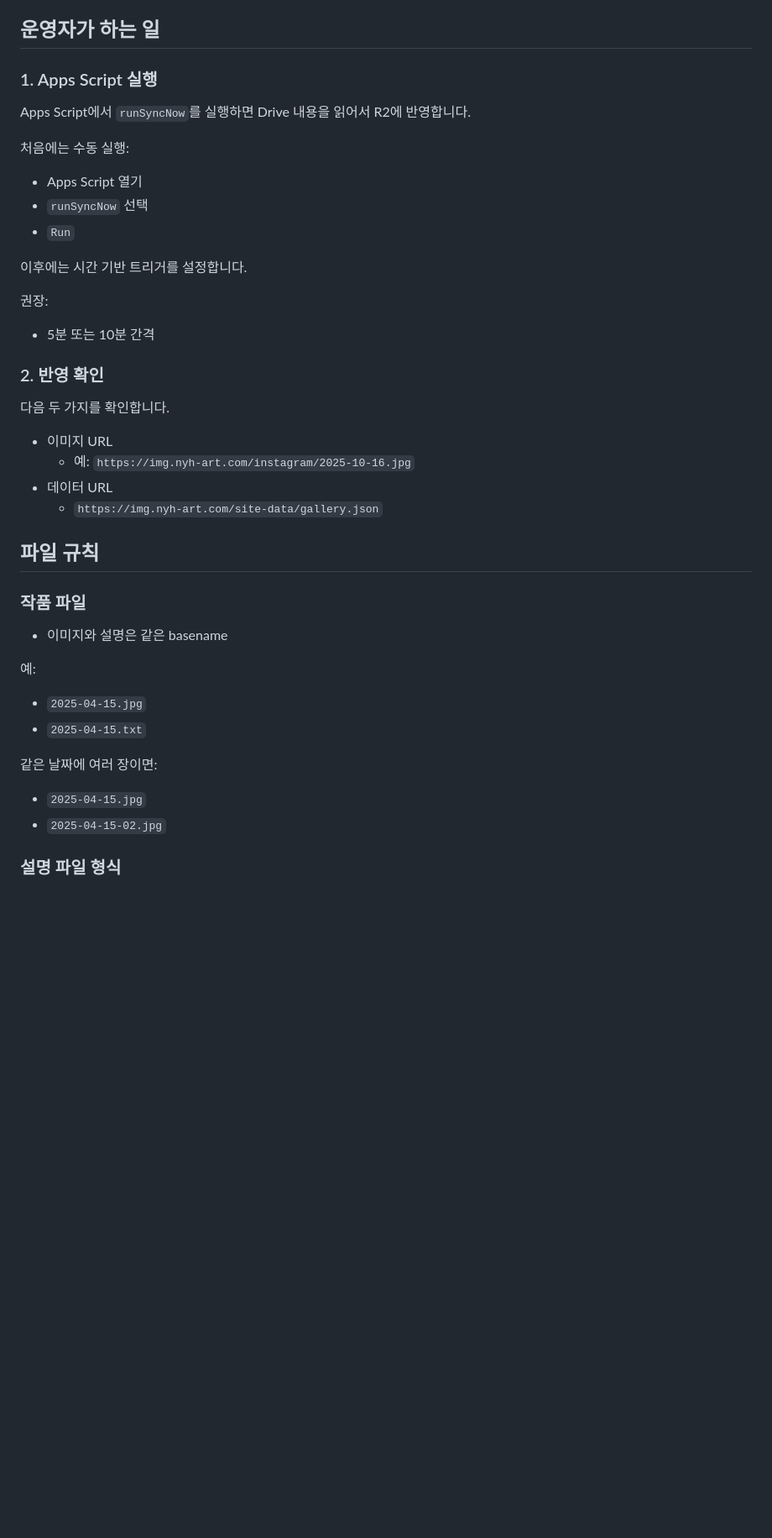
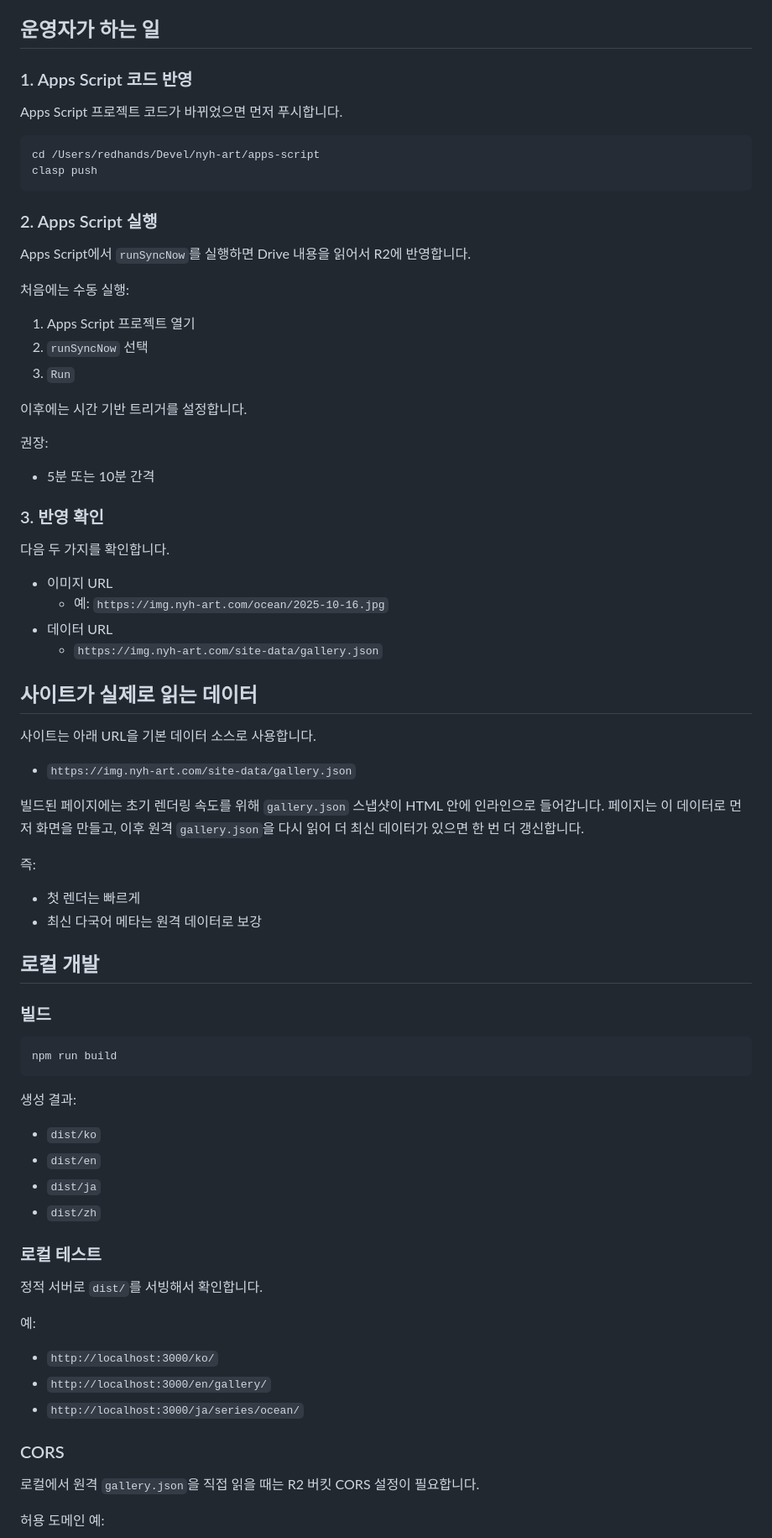
Before and after one commit to redhands/nyh-art, a Markdown page: README.md, the part around one of its changes. Shown at 84% size. Rendered like a GitHub page; blank space fills up the shorter version.

````diff
--- a/README.md
+++ b/README.md
@@ -67,15 +127,24 @@ thumbnailSize: icon
 
 ## 운영자가 하는 일
 
-### 1. Apps Script 실행
+### 1. Apps Script 코드 반영
+
+Apps Script 프로젝트 코드가 바뀌었으면 먼저 푸시합니다.
+
+```bash
+cd /Users/redhands/Devel/nyh-art/apps-script
+clasp push
+```
+
+### 2. Apps Script 실행
 
 Apps Script에서 `runSyncNow`를 실행하면 Drive 내용을 읽어서 R2에 반영합니다.
 
 처음에는 수동 실행:
 
-- Apps Script 열기
-- `runSyncNow` 선택
-- `Run`
+1. Apps Script 프로젝트 열기
+2. `runSyncNow` 선택
+3. `Run`
 
 이후에는 시간 기반 트리거를 설정합니다.
 
@@ -83,30 +152,56 @@ Apps Script에서 `runSyncNow`를 실행하면 Drive 내용을 읽어서 R2에
 
 - 5분 또는 10분 간격
 
-### 2. 반영 확인
+### 3. 반영 확인
 
 다음 두 가지를 확인합니다.
 
 - 이미지 URL
-  - 예: `https://img.nyh-art.com/instagram/2025-10-16.jpg`
+  - 예: `https://img.nyh-art.com/ocean/2025-10-16.jpg`
 - 데이터 URL
   - `https://img.nyh-art.com/site-data/gallery.json`
 
-## 파일 규칙
+## 사이트가 실제로 읽는 데이터
 
-### 작품 파일
+사이트는 아래 URL을 기본 데이터 소스로 사용합니다.
 
-- 이미지와 설명은 같은 basename
+- `https://img.nyh-art.com/site-data/gallery.json`
+
+빌드된 페이지에는 초기 렌더링 속도를 위해 `gallery.json` 스냅샷이 HTML 안에 인라인으로 들어갑니다. 페이지는 이 데이터로 먼저 화면을 만들고, 이후 원격 `gallery.json`을 다시 읽어 더 최신 데이터가 있으면 한 번 더 갱신합니다.
+
+즉:
+
+- 첫 렌더는 빠르게
+- 최신 다국어 메타는 원격 데이터로 보강
+
+## 로컬 개발
+
+### 빌드
+
+```bash
+npm run build
+```
+
+생성 결과:
+
+- `dist/ko`
+- `dist/en`
+- `dist/ja`
+- `dist/zh`
+
+### 로컬 테스트
+
+정적 서버로 `dist/`를 서빙해서 확인합니다.
 
 예:
 
-- `2025-04-15.jpg`
-- `2025-04-15.txt`
+- `http://localhost:3000/ko/`
+- `http://localhost:3000/en/gallery/`
+- `http://localhost:3000/ja/series/ocean/`
 
-같은 날짜에 여러 장이면:
+### CORS
 
-- `2025-04-15.jpg`
-- `2025-04-15-02.jpg`
+로컬에서 원격 `gallery.json`을 직접 읽을 때는 R2 버킷 CORS 설정이 필요합니다.
 
-### 설명 파일 형식
+허용 도메인 예:
 
````
Also changed, not shown: other parts of README.md (+123 -53 lines).
